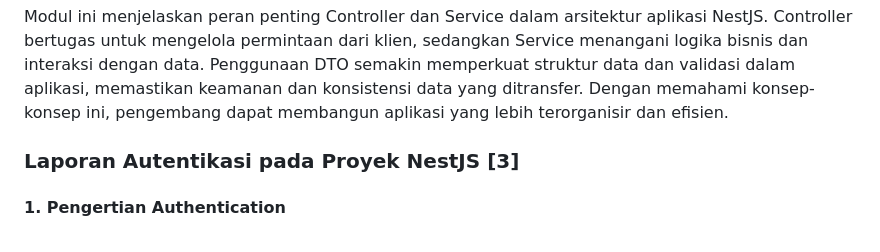
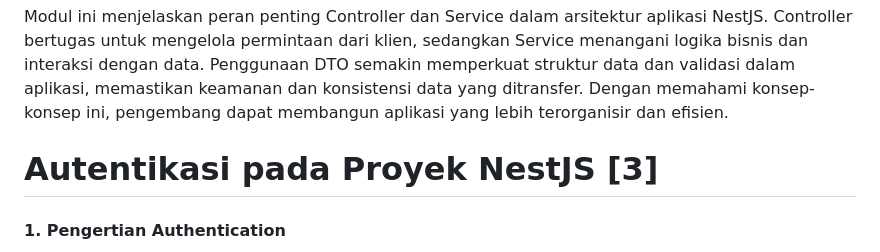
Before and after one commit to majeri03/Laporan-BACKEND-MAJERI-5A, a Markdown page: README.md, the part around the change. Drawn GitHub-style.

```diff
--- a/README.md
+++ b/README.md
@@ -409,7 +409,7 @@ Modul ini menjelaskan peran penting Controller dan Service dalam arsitektur apli
 
 
 
-### Laporan Autentikasi pada Proyek NestJS [3]
+# Autentikasi pada Proyek NestJS [3]
 
 #### 1. **Pengertian Authentication**
 Authentication adalah proses untuk memastikan identitas seseorang, aplikasi, atau sistem. Dalam konteks aplikasi, autentikasi berfungsi melindungi sumber daya dan data dari akses tidak sah. Autentikasi juga menjadi langkah pertama dalam sistem keamanan aplikasi modern.
```
